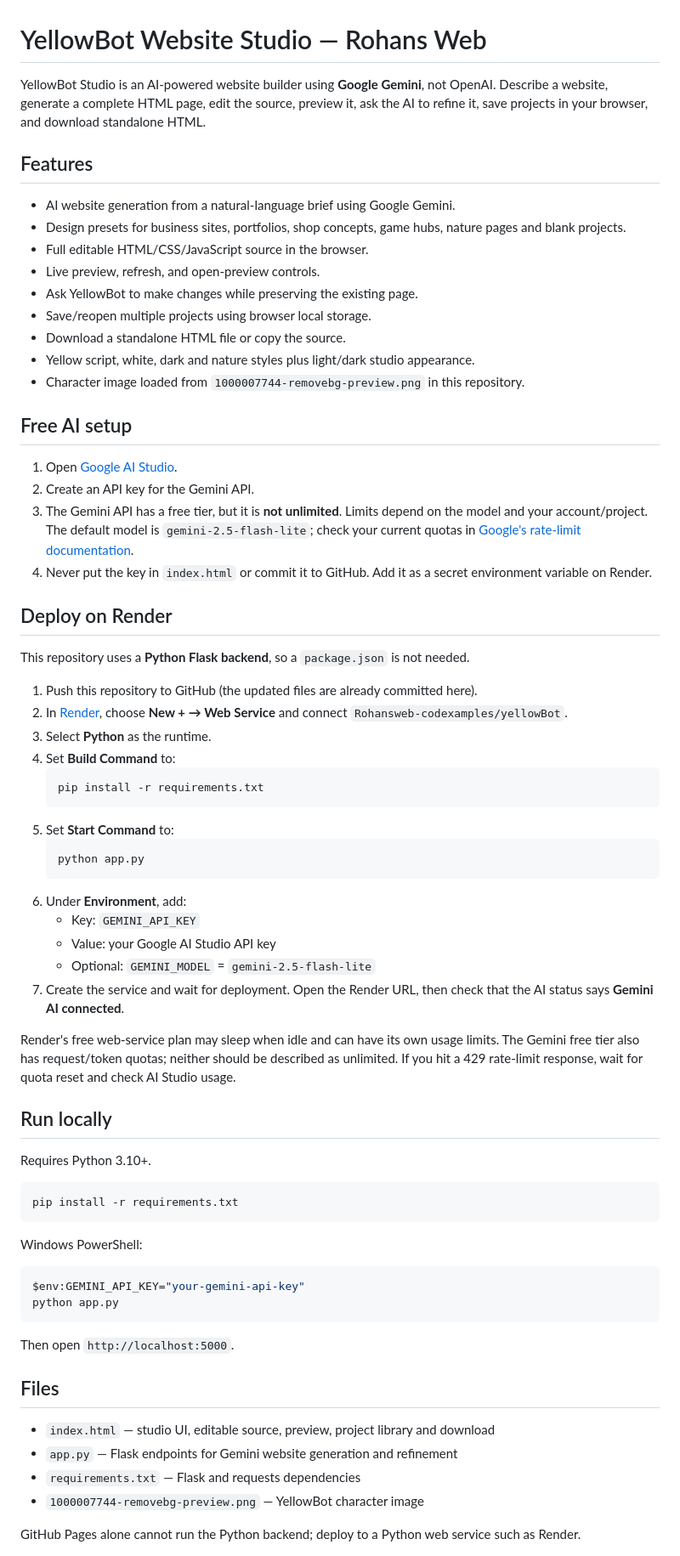
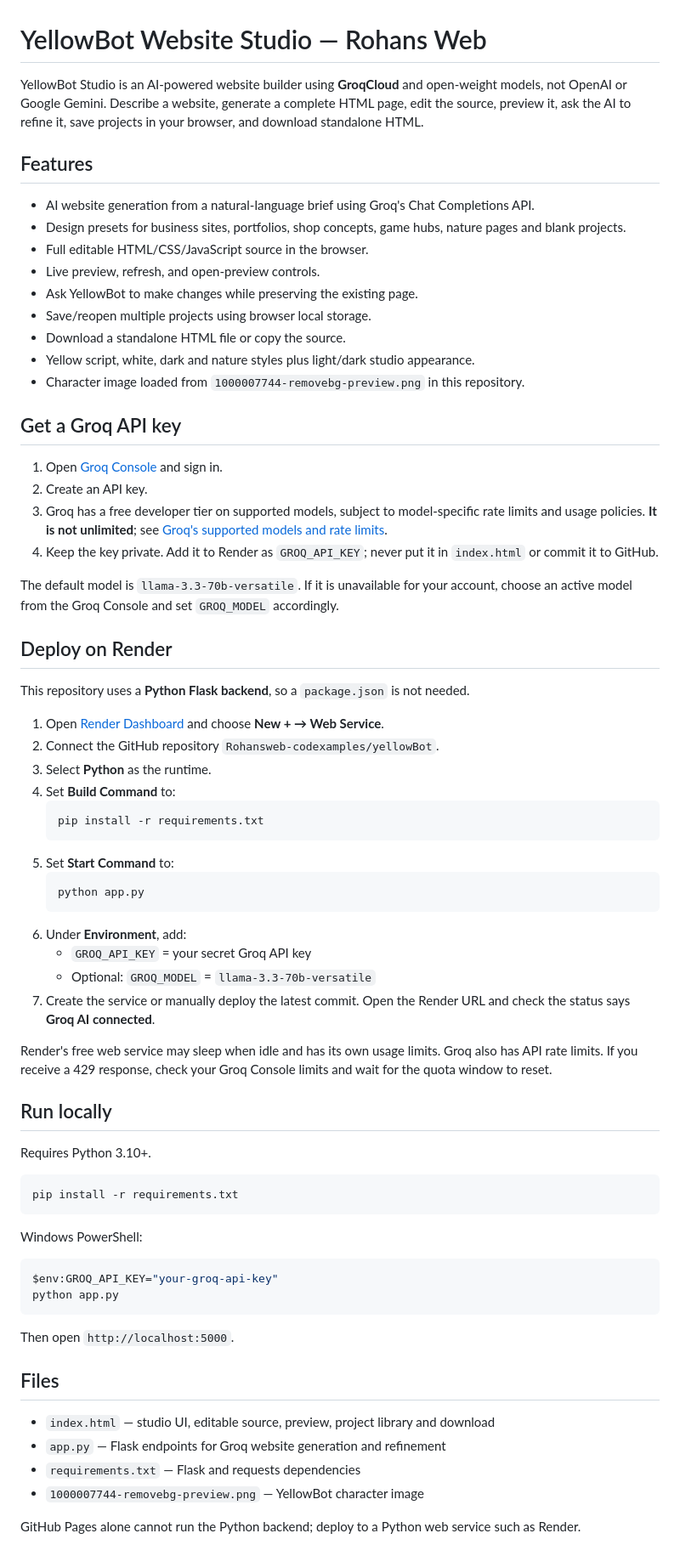
Before and after one commit to Rohansweb-codexamples/yellowBot, a Markdown page: README.md, the part around the change. Shown at 85% size. GitHub-like rendering.

Commit message:
Document Groq API and Render deployment

````diff
--- a/README.md
+++ b/README.md
@@ -1,10 +1,10 @@
 # YellowBot Website Studio — Rohans Web
 
-YellowBot Studio is an AI-powered website builder using **Google Gemini**, not OpenAI. Describe a website, generate a complete HTML page, edit the source, preview it, ask the AI to refine it, save projects in your browser, and download standalone HTML.
+YellowBot Studio is an AI-powered website builder using **GroqCloud** and open-weight models, not OpenAI or Google Gemini. Describe a website, generate a complete HTML page, edit the source, preview it, ask the AI to refine it, save projects in your browser, and download standalone HTML.
 
 ## Features
 
-- AI website generation from a natural-language brief using Google Gemini.
+- AI website generation from a natural-language brief using Groq's Chat Completions API.
 - Design presets for business sites, portfolios, shop concepts, game hubs, nature pages and blank projects.
 - Full editable HTML/CSS/JavaScript source in the browser.
 - Live preview, refresh, and open-preview controls.
@@ -14,19 +14,21 @@ YellowBot Studio is an AI-powered website builder using **Google Gemini**, not O
 - Yellow script, white, dark and nature styles plus light/dark studio appearance.
 - Character image loaded from `1000007744-removebg-preview.png` in this repository.
 
-## Free AI setup
+## Get a Groq API key
 
-1. Open [Google AI Studio](https://aistudio.google.com/apikey).
-2. Create an API key for the Gemini API.
-3. The Gemini API has a free tier, but it is **not unlimited**. Limits depend on the model and your account/project. The default model is `gemini-2.5-flash-lite`; check your current quotas in [Google's rate-limit documentation](https://ai.google.dev/gemini-api/docs/rate-limits).
-4. Never put the key in `index.html` or commit it to GitHub. Add it as a secret environment variable on Render.
+1. Open [Groq Console](https://console.groq.com/keys) and sign in.
+2. Create an API key.
+3. Groq has a free developer tier on supported models, subject to model-specific rate limits and usage policies. **It is not unlimited**; see [Groq's supported models and rate limits](https://console.groq.com/docs/models).
+4. Keep the key private. Add it to Render as `GROQ_API_KEY`; never put it in `index.html` or commit it to GitHub.
+
+The default model is `llama-3.3-70b-versatile`. If it is unavailable for your account, choose an active model from the Groq Console and set `GROQ_MODEL` accordingly.
 
 ## Deploy on Render
 
 This repository uses a **Python Flask backend**, so a `package.json` is not needed.
 
-1. Push this repository to GitHub (the updated files are already committed here).
-2. In [Render](https://render.com/), choose **New + → Web Service** and connect `Rohansweb-codexamples/yellowBot`.
+1. Open [Render Dashboard](https://dashboard.render.com/) and choose **New + → Web Service**.
+2. Connect the GitHub repository `Rohansweb-codexamples/yellowBot`.
 3. Select **Python** as the runtime.
 4. Set **Build Command** to:
    ```bash
@@ -37,12 +39,11 @@ This repository uses a **Python Flask backend**, so a `package.json` is not need
    python app.py
    ```
 6. Under **Environment**, add:
-   - Key: `GEMINI_API_KEY`
-   - Value: your Google AI Studio API key
-   - Optional: `GEMINI_MODEL` = `gemini-2.5-flash-lite`
-7. Create the service and wait for deployment. Open the Render URL, then check that the AI status says **Gemini AI connected**.
+   - `GROQ_API_KEY` = your secret Groq API key
+   - Optional: `GROQ_MODEL` = `llama-3.3-70b-versatile`
+7. Create the service or manually deploy the latest commit. Open the Render URL and check the status says **Groq AI connected**.
 
-Render's free web-service plan may sleep when idle and can have its own usage limits. The Gemini free tier also has request/token quotas; neither should be described as unlimited. If you hit a 429 rate-limit response, wait for quota reset and check AI Studio usage.
+Render's free web service may sleep when idle and has its own usage limits. Groq also has API rate limits. If you receive a 429 response, check your Groq Console limits and wait for the quota window to reset.
 
 ## Run locally
 
@@ -54,7 +55,7 @@ pip install -r requirements.txt
 
 Windows PowerShell:
 ```powershell
-$env:GEMINI_API_KEY="your-gemini-api-key"
+$env:GROQ_API_KEY="your-groq-api-key"
 python app.py
 ```
 
@@ -63,7 +64,7 @@ Then open `http://localhost:5000`.
 ## Files
 
 - `index.html` — studio UI, editable source, preview, project library and download
-- `app.py` — Flask endpoints for Gemini website generation and refinement
+- `app.py` — Flask endpoints for Groq website generation and refinement
 - `requirements.txt` — Flask and requests dependencies
 - `1000007744-removebg-preview.png` — YellowBot character image
 
````
